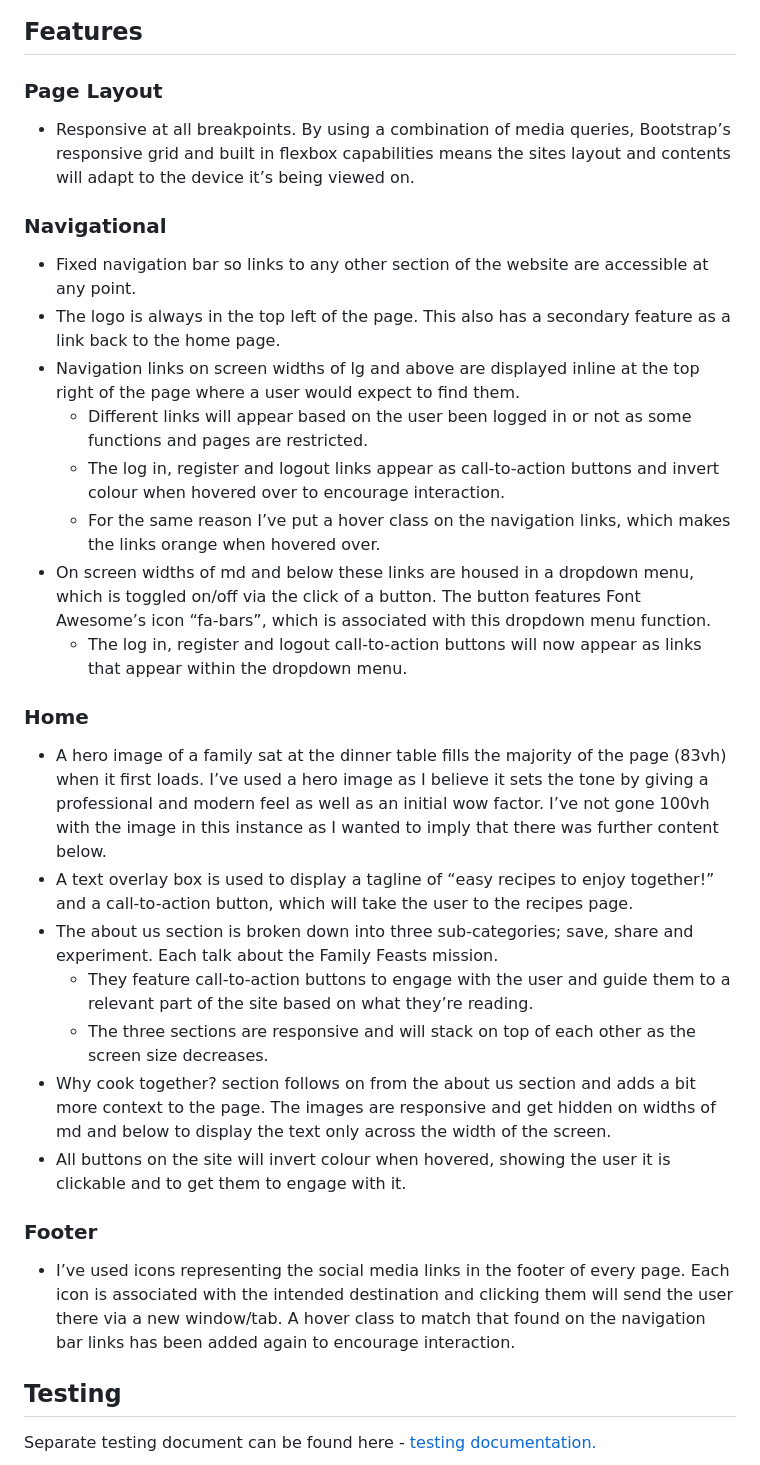
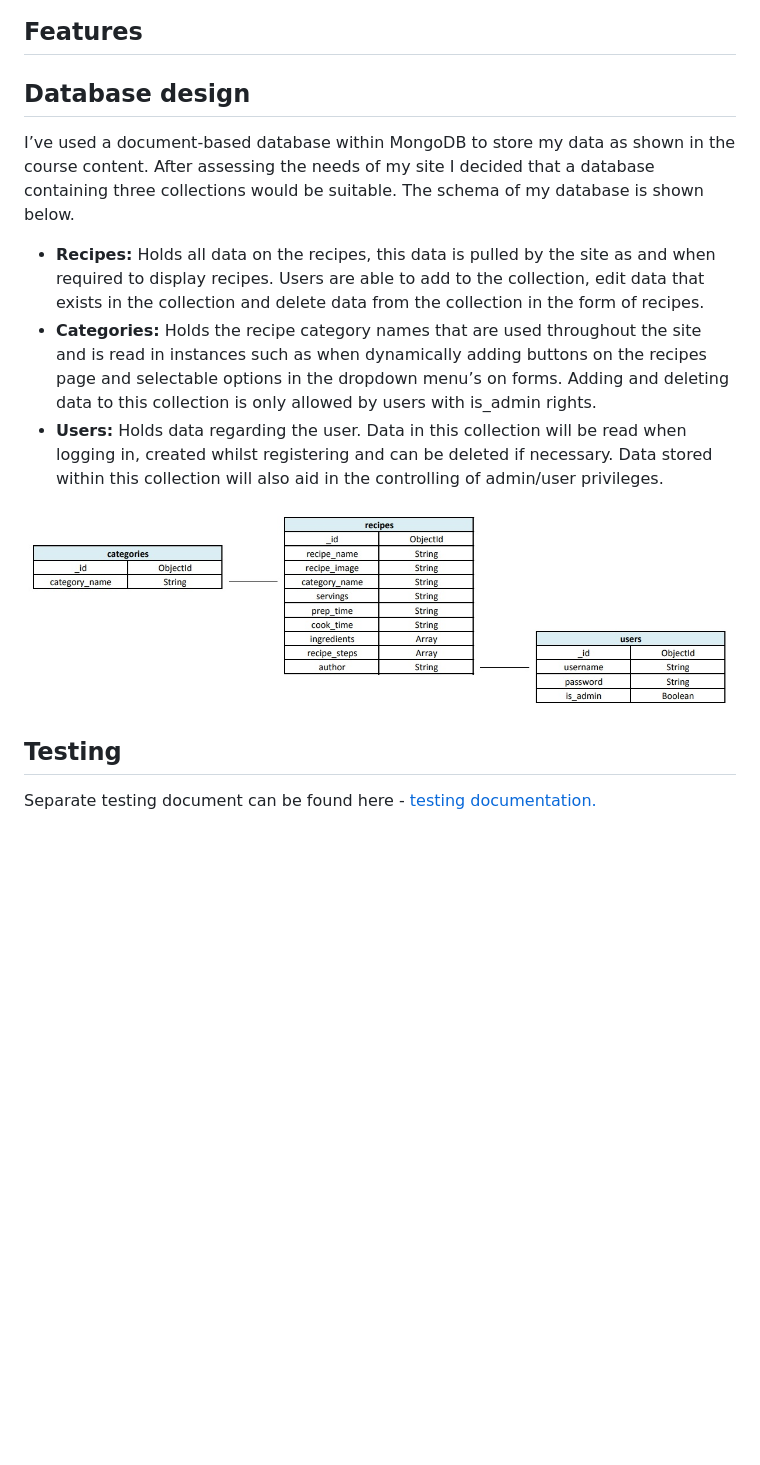
Before and after one commit to mitchdavenport88/family-feasts, a Markdown page: README.md, the part around the change. GitHub-like rendering; pictures changed too: readme-docs/screenshots/db-categories.jpg (added); blank space fills up the shorter version.

Commit message:
Add database design section to README.md

```diff
--- a/README.md
+++ b/README.md
@@ -130,7 +130,7 @@ As the site is aimed particularity at families, any design decisions made were d
 ![Color Hunt - color palette](readme-docs/screenshots/colorhunt-palette.png)
 
 ## Features
-### Page Layout
+<!-- ### Page Layout
 * Responsive at all breakpoints. By using a combination of media queries, Bootstrap’s responsive grid and built in flexbox capabilities means the sites layout and contents will adapt to the device it’s being viewed on.
 
 ### Navigational
@@ -153,9 +153,17 @@ As the site is aimed particularity at families, any design decisions made were d
 * All buttons on the site will invert colour when hovered, showing the user it is clickable and to get them to engage with it.
 
 ### Footer
-* I’ve used icons representing the social media links in the footer of every page. Each icon is associated with the intended destination and clicking them will send the user there via a new window/tab. A hover class to match that found on the navigation bar links has been added again to encourage interaction.
+* I’ve used icons representing the social media links in the footer of every page. Each icon is associated with the intended destination and clicking them will send the user there via a new window/tab. A hover class to match that found on the navigation bar links has been added again to encourage interaction. -->
 
 <!-- ### Features left to implement -->
+
+## Database design
+I’ve used a document-based database within MongoDB to store my data as shown in the course content. After assessing the needs of my site I decided that a database containing three collections would be suitable. The schema of my database is shown below.
+* **Recipes:** Holds all data on the recipes, this data is pulled by the site as and when required to display recipes. Users are able to add to the collection, edit data that exists in the collection and delete data from the collection in the form of recipes.
+* **Categories:** Holds the recipe category names that are used throughout the site and is read in instances such as when dynamically adding buttons on the recipes page and selectable options in the dropdown menu’s on forms. Adding and deleting data to this collection is only allowed by users with is_admin rights.
+* **Users:** Holds data regarding the user. Data in this collection will be read when logging in, created whilst registering and can be deleted if necessary. Data stored within this collection will also aid in the controlling of admin/user privileges.
+
+![Database schema](readme-docs/screenshots/db-categories.jpg)
 
 <!-- ## Technologies -->
 
```
Also changed, not shown: TESTING.md (+3 -3 lines), readme-docs/screenshots/recipe-ipad.jpg.
